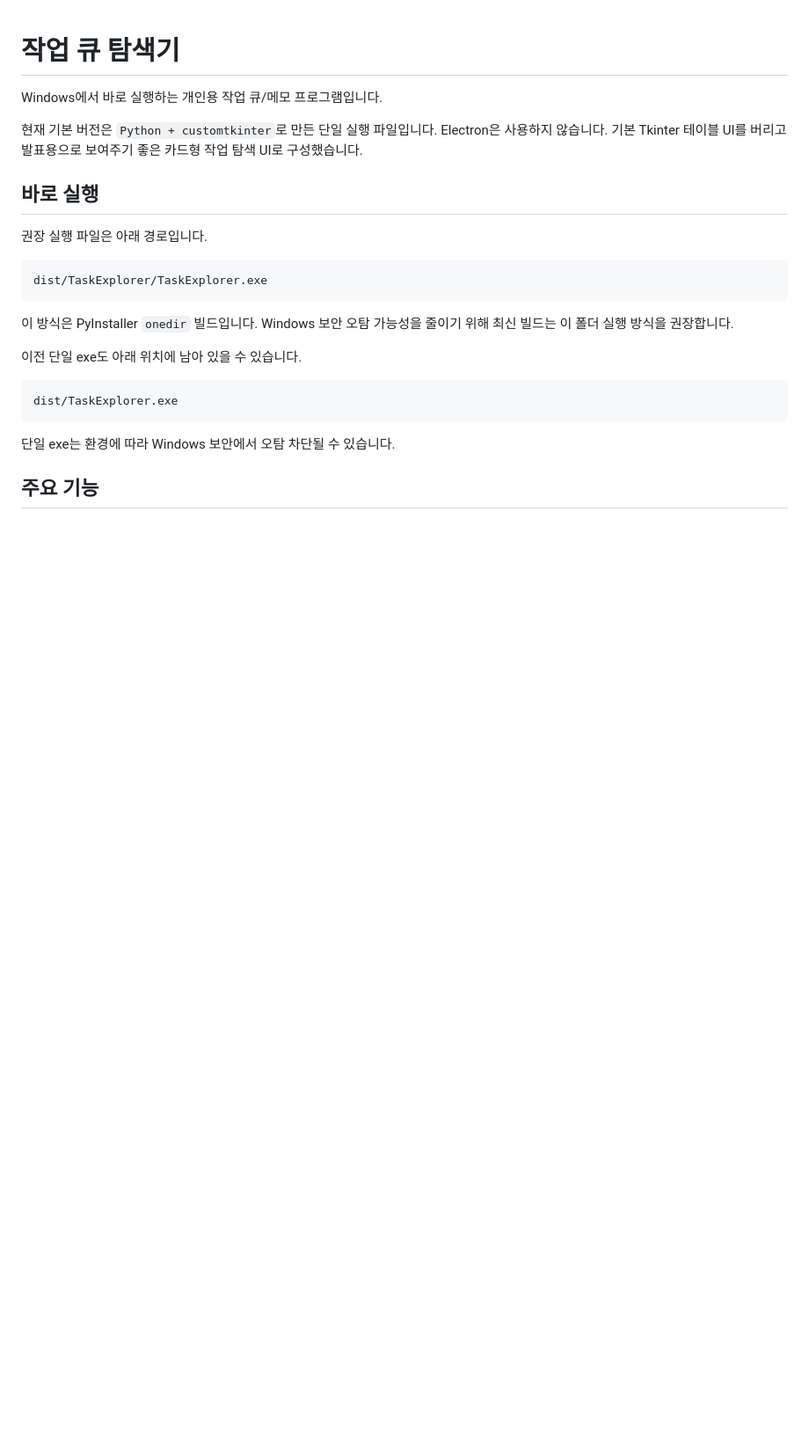
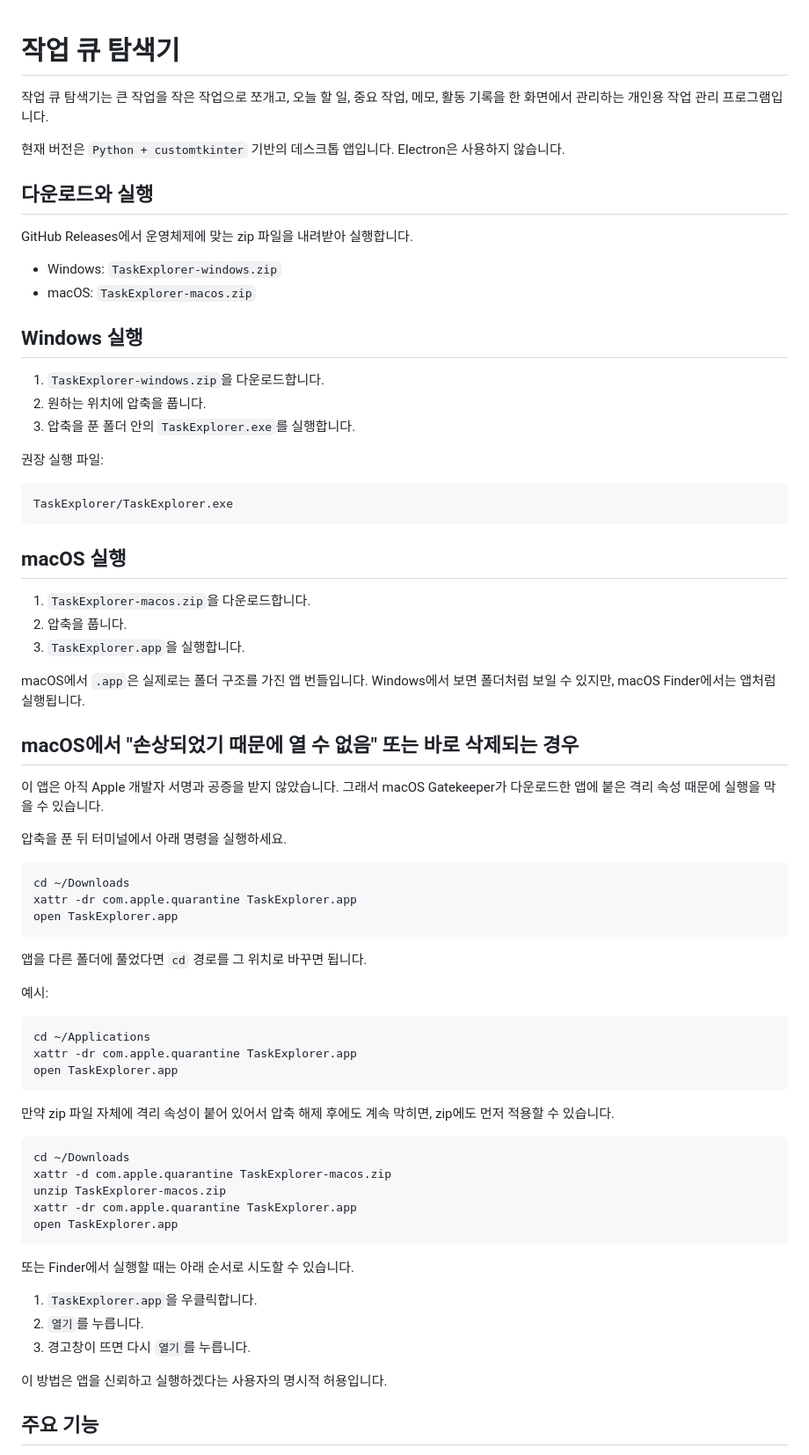
Before and after one commit to Wish-Upon-A-Star/myqueue, a Markdown page: README.md, the part around one of its changes. Shown at 88% size. Rendered like a GitHub page; blank space fills up the shorter version.

Commit message:
README macOS 실행 안내 정리
- README를 정상 한글 문서로 다시 작성

- macOS Gatekeeper 격리 해제 xattr 명령어 추가

- Windows/macOS 다운로드와 실행 방법 정리

````diff
--- a/README.md
+++ b/README.md
@@ -1,26 +1,75 @@
 # 작업 큐 탐색기
 
-Windows에서 바로 실행하는 개인용 작업 큐/메모 프로그램입니다.
+작업 큐 탐색기는 큰 작업을 작은 작업으로 쪼개고, 오늘 할 일, 중요 작업, 메모, 활동 기록을 한 화면에서 관리하는 개인용 작업 관리 프로그램입니다.
 
-현재 기본 버전은 `Python + customtkinter`로 만든 단일 실행 파일입니다. Electron은 사용하지 않습니다. 기본 Tkinter 테이블 UI를 버리고 발표용으로 보여주기 좋은 카드형 작업 탐색 UI로 구성했습니다.
+현재 버전은 `Python + customtkinter` 기반의 데스크톱 앱입니다. Electron은 사용하지 않습니다.
 
-## 바로 실행
+## 다운로드와 실행
 
-권장 실행 파일은 아래 경로입니다.
+GitHub Releases에서 운영체제에 맞는 zip 파일을 내려받아 실행합니다.
+
+- Windows: `TaskExplorer-windows.zip`
+- macOS: `TaskExplorer-macos.zip`
+
+## Windows 실행
+
+1. `TaskExplorer-windows.zip`을 다운로드합니다.
+2. 원하는 위치에 압축을 풉니다.
+3. 압축을 푼 폴더 안의 `TaskExplorer.exe`를 실행합니다.
+
+권장 실행 파일:
 
 ```text
-dist/TaskExplorer/TaskExplorer.exe
+TaskExplorer/TaskExplorer.exe
 ```
 
-이 방식은 PyInstaller `onedir` 빌드입니다. Windows 보안 오탐 가능성을 줄이기 위해 최신 빌드는 이 폴더 실행 방식을 권장합니다.
+## macOS 실행
 
-이전 단일 exe도 아래 위치에 남아 있을 수 있습니다.
+1. `TaskExplorer-macos.zip`을 다운로드합니다.
+2. 압축을 풉니다.
+3. `TaskExplorer.app`을 실행합니다.
 
-```text
-dist/TaskExplorer.exe
+macOS에서 `.app`은 실제로는 폴더 구조를 가진 앱 번들입니다. Windows에서 보면 폴더처럼 보일 수 있지만, macOS Finder에서는 앱처럼 실행됩니다.
+
+## macOS에서 "손상되었기 때문에 열 수 없음" 또는 바로 삭제되는 경우
+
+이 앱은 아직 Apple 개발자 서명과 공증을 받지 않았습니다. 그래서 macOS Gatekeeper가 다운로드한 앱에 붙은 격리 속성 때문에 실행을 막을 수 있습니다.
+
+압축을 푼 뒤 터미널에서 아래 명령을 실행하세요.
+
+```bash
+cd ~/Downloads
+xattr -dr com.apple.quarantine TaskExplorer.app
+open TaskExplorer.app
 ```
 
-단일 exe는 환경에 따라 Windows 보안에서 오탐 차단될 수 있습니다.
+앱을 다른 폴더에 풀었다면 `cd` 경로를 그 위치로 바꾸면 됩니다.
+
+예시:
+
+```bash
+cd ~/Applications
+xattr -dr com.apple.quarantine TaskExplorer.app
+open TaskExplorer.app
+```
+
+만약 zip 파일 자체에 격리 속성이 붙어 있어서 압축 해제 후에도 계속 막히면, zip에도 먼저 적용할 수 있습니다.
+
+```bash
+cd ~/Downloads
+xattr -d com.apple.quarantine TaskExplorer-macos.zip
+unzip TaskExplorer-macos.zip
+xattr -dr com.apple.quarantine TaskExplorer.app
+open TaskExplorer.app
+```
+
+또는 Finder에서 실행할 때는 아래 순서로 시도할 수 있습니다.
+
+1. `TaskExplorer.app`을 우클릭합니다.
+2. `열기`를 누릅니다.
+3. 경고창이 뜨면 다시 `열기`를 누릅니다.
+
+이 방법은 앱을 신뢰하고 실행하겠다는 사용자의 명시적 허용입니다.
 
 ## 주요 기능
 
````
Also changed, not shown: other parts of README.md (+81 -65 lines).
